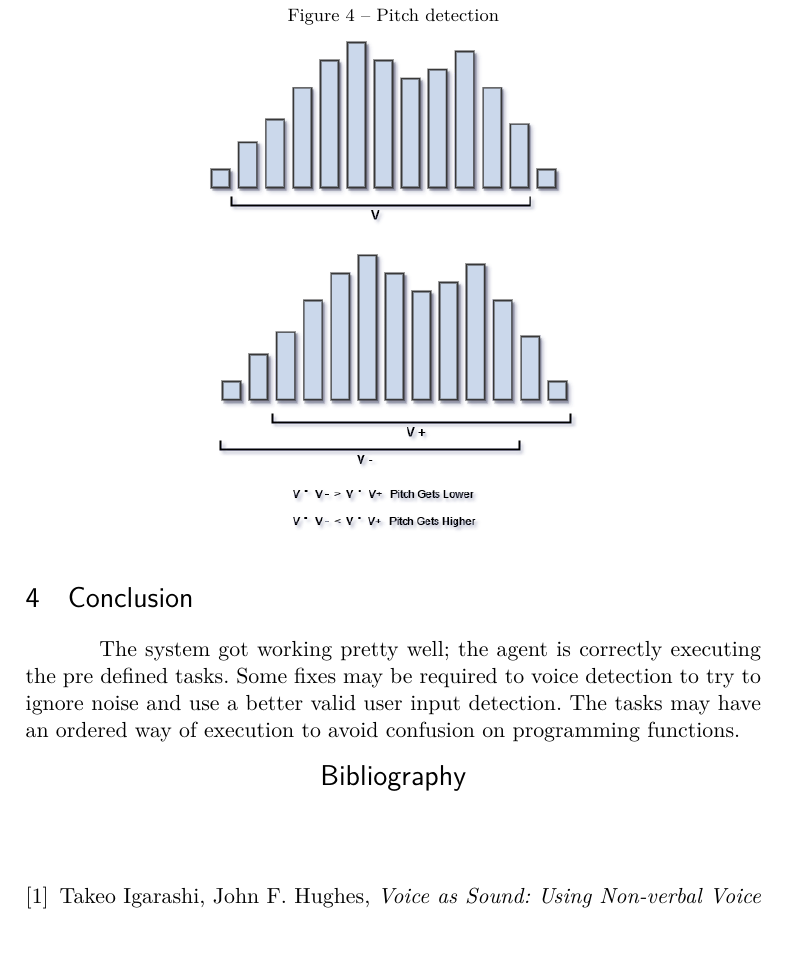
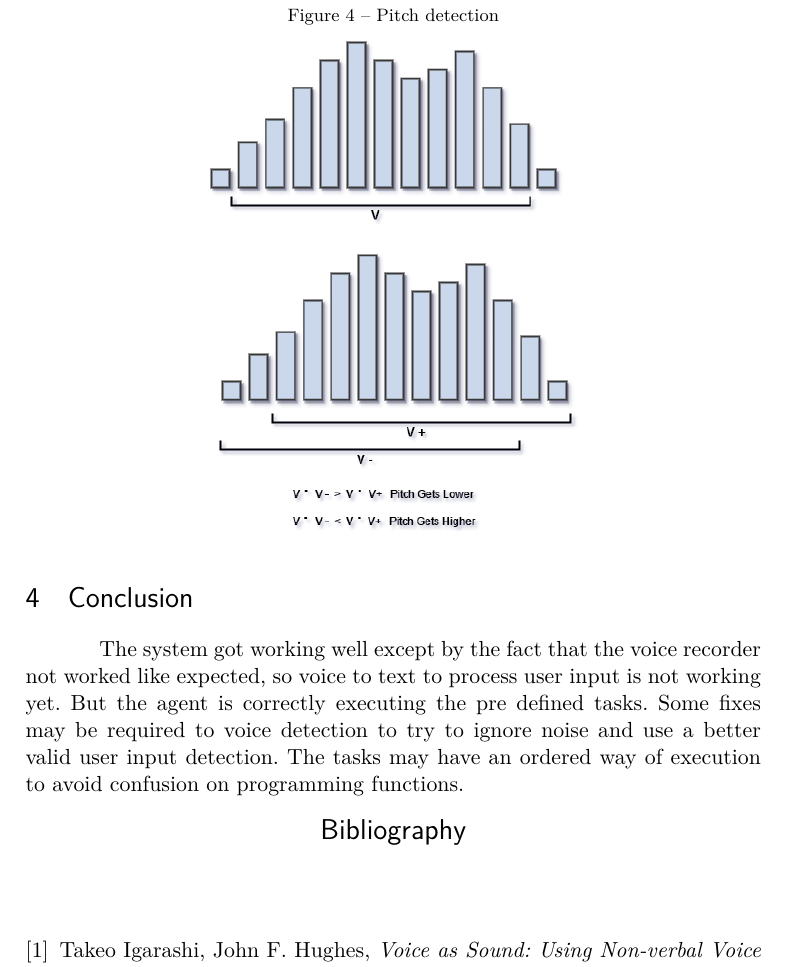
Before and after one commit to betonildo/Report_ConversationalTaskRecognition, a LaTeX thesis (report_conversational-task-recognition-article.tex): part of page 6 of 6 before the commit and part of page 6 of 7 after it, cut so that both start at the same text, the shorter picture padded with empty space. Compiled offline with pdfLaTeX.

Commit message:
Add: not working voice detection

```diff
--- a/report_conversational-task-recognition-article.tex
+++ b/report_conversational-task-recognition-article.tex
@@ -350,8 +350,9 @@ vector the pitch gets lower otherwise the pitch gets higher \cite{nonverbalvoice
 
 \section{Conclusion}
 
-The system got working pretty well; the agent is correctly executing the pre defined tasks.
-Some fixes may be required to voice detection to try to ignore noise and use a better valid
+The system got working well except by the fact that the voice recorder not worked like expected, so
+voice to text to process user input is not working yet. But the agent is correctly executing the pre
+defined tasks. Some fixes may be required to voice detection to try to ignore noise and use a better valid
 user input detection. The tasks may have an ordered way of execution to avoid confusion on
 programming functions.
 
```
Also changed, not shown: report_conversational-task-recognition-article.pdf.
